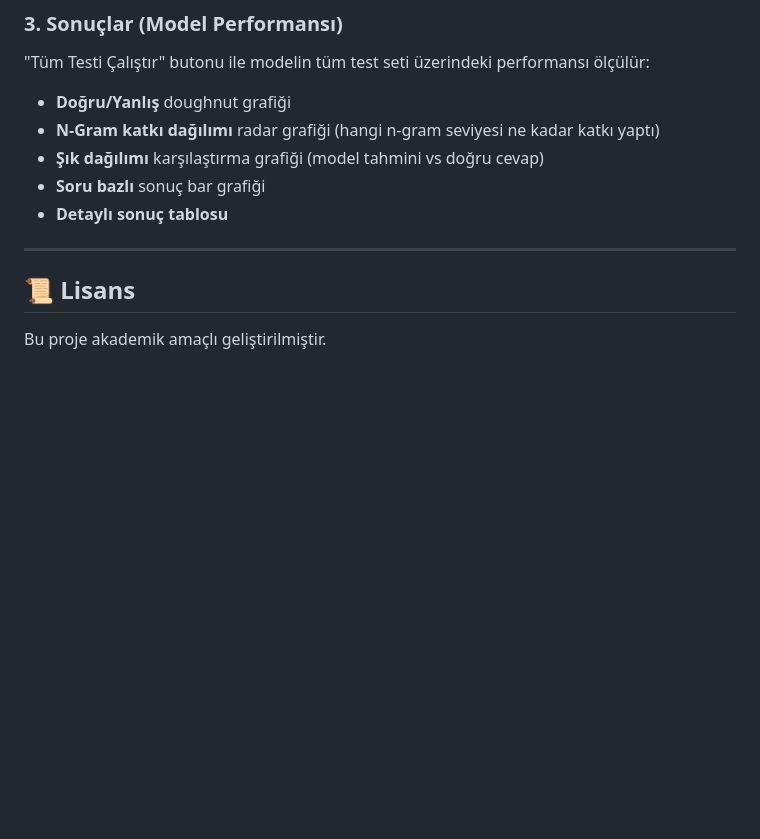
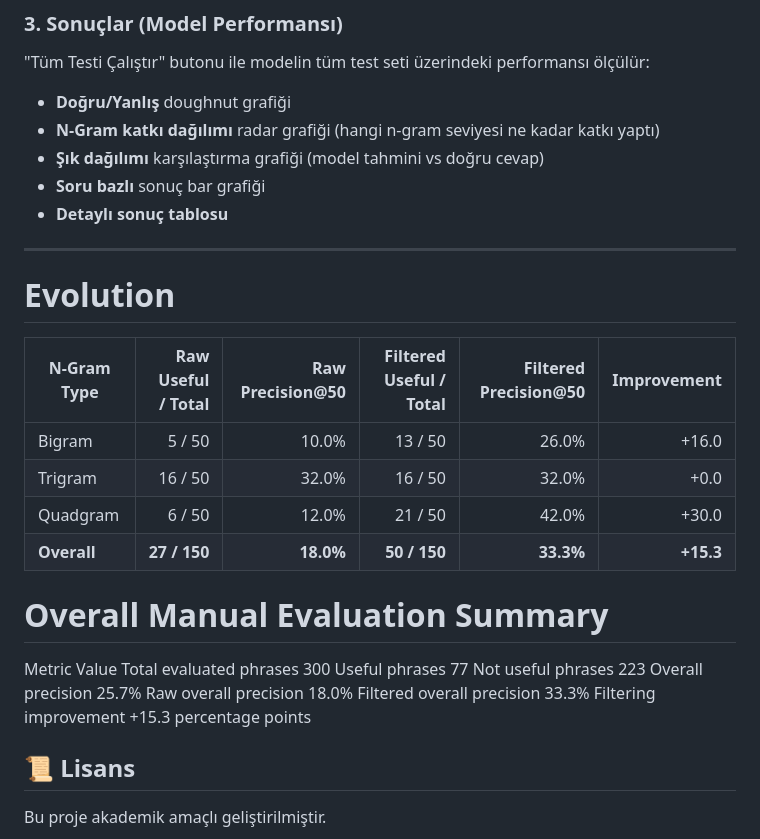
Before and after one commit to zeynepkrmc/EngExamNLPProject, a Markdown page: README.md, the part around the change. Rendered like a GitHub page; blank space fills up the shorter version.

Commit message:
Enhance README with evaluation metrics and summary
Added an evolution table and overall manual evaluation summary to the README.

```diff
--- a/README.md
+++ b/README.md
@@ -302,6 +302,23 @@ Herhangi bir İngilizce metin girilerek corpus ile n-gram eşleşmeleri incelene
 - **Detaylı sonuç tablosu**
 
 ---
+# Evolution
+| N-Gram Type | Raw Useful / Total | Raw Precision@50 | Filtered Useful / Total | Filtered Precision@50 | Improvement |
+| ----------- | -----------------: | ---------------: | ----------------------: | --------------------: | ----------: |
+| Bigram      |             5 / 50 |            10.0% |                 13 / 50 |                 26.0% |       +16.0 |
+| Trigram     |            16 / 50 |            32.0% |                 16 / 50 |                 32.0% |        +0.0 |
+| Quadgram    |             6 / 50 |            12.0% |                 21 / 50 |                 42.0% |       +30.0 |
+| **Overall** |       **27 / 150** |        **18.0%** |            **50 / 150** |             **33.3%** |   **+15.3** |
+
+# Overall Manual Evaluation Summary
+Metric	Value
+Total evaluated phrases	300
+Useful phrases	77
+Not useful phrases	223
+Overall precision	25.7%
+Raw overall precision	18.0%
+Filtered overall precision	33.3%
+Filtering improvement	+15.3 percentage points
 
 ## 📜 Lisans
 
```
